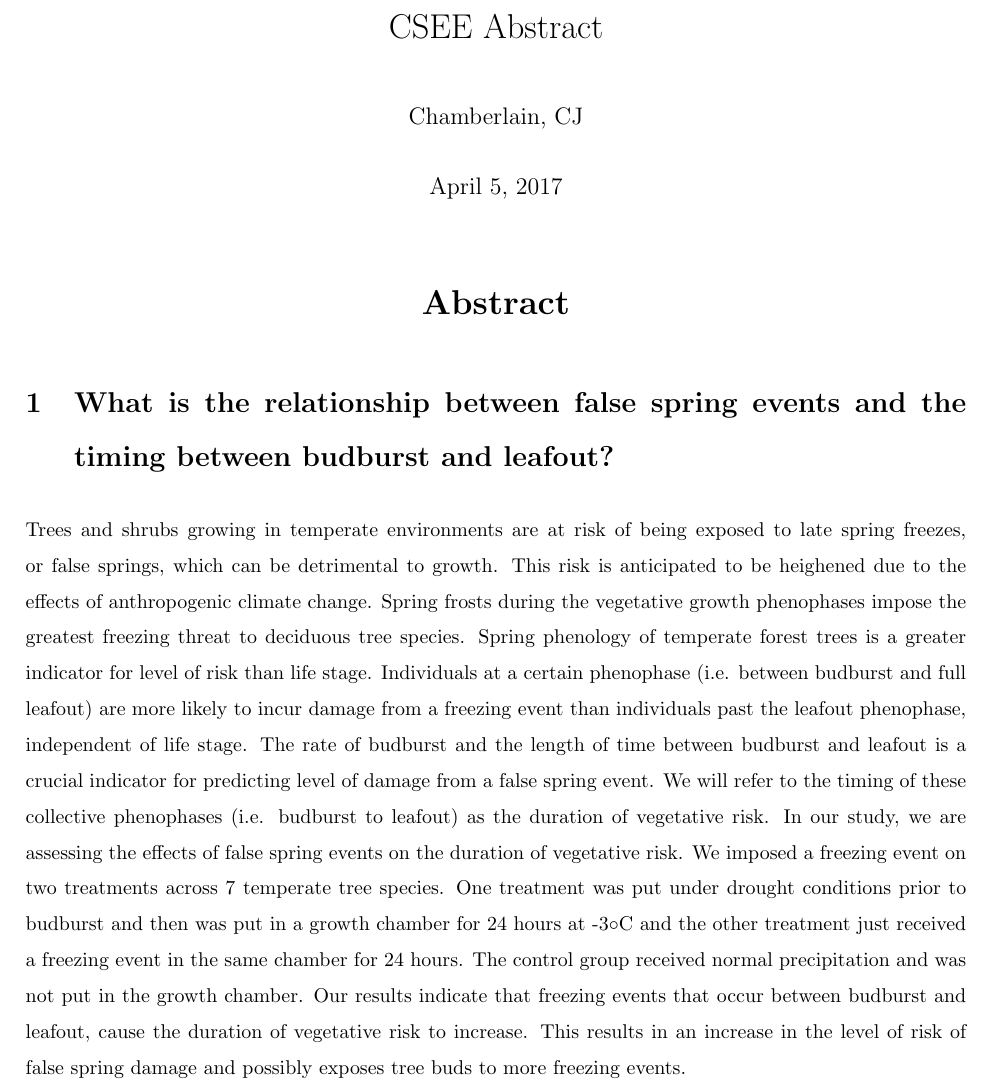
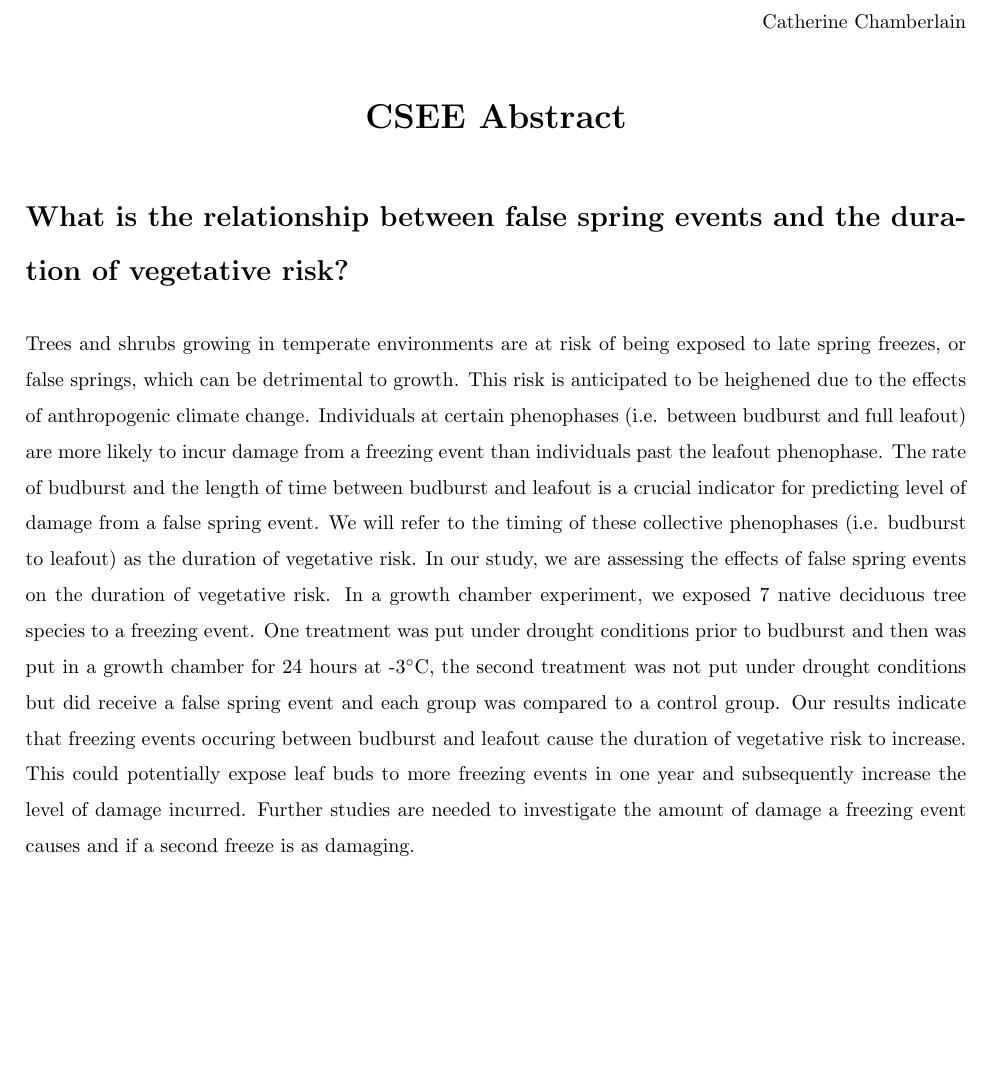
Before and after one commit to cchambe12/freezingexperiment, a LaTeX document (analyses/CSEE_abstract.tex): part of the page, cut at the place of the change, the shorter picture padded with empty space. Compiled offline with pdfLaTeX; a LaTeX package or settings file that is missing is left out.

Commit message:
edits to CSEE abstract

```diff
--- a/analyses/CSEE_abstract.tex
+++ b/analyses/CSEE_abstract.tex
@@ -80,22 +80,20 @@
 ]{siderules}
 \IfFileExists{upquote.sty}{\usepackage{upquote}}{}
 \begin{document}
-\title{CSEE Abstract}
-\author{Chamberlain, CJ}
-\date{\today}
-\maketitle
 
 \renewcommand{\thetable}{\arabic{table}}
 \renewcommand{\thefigure}{\arabic{figure}}
 \renewcommand{\labelitemi}{$-$}
 
 %%%%%%%%%%%%%%%%%%%%%%%%%%%%%%%%%%%%
+\begin{flushright}
+Catherine Chamberlain
+\end{flushright}
 \begin{center}
-\LARGE\textbf{Abstract}
+\LARGE\textbf{CSEE Abstract}
 \end{center}
-\section{What is the relationship between false spring events and the timing between budburst and leafout?}
+\section*{What is the relationship between false spring events and the duration of vegetative risk?}
 
-Trees and shrubs growing in temperate environments are at risk of being exposed to late spring freezes, or false springs, which can be detrimental to growth. This risk is anticipated to be heighened due to the effects of anthropogenic climate change. Spring frosts during the vegetative growth phenophases impose the greatest freezing threat to deciduous tree species. Spring phenology of temperate forest trees is a greater indicator for level of risk than life stage. Individuals at a certain phenophase (i.e. between budburst and full leafout) are more likely to incur damage from a freezing event than individuals past the leafout phenophase, independent of life stage. The rate of budburst and the length of time between budburst and leafout is a crucial indicator for predicting level of damage from a false spring event. We will refer to the timing of these collective phenophases (i.e. budburst to leafout) as the duration of vegetative risk. In our study, we are assessing the effects of false spring events on the duration of vegetative risk. We imposed a freezing event on two treatments across 7 temperate tree species. One treatment was put under drought conditions prior to budburst and then was put in a growth chamber for 24 hours at -3$\circ$C and the other treatment just received a freezing event in the same chamber for 24 hours. The control group received normal precipitation and was not put in the growth chamber. Our results indicate that freezing events that occur between budburst and leafout, cause the duration of vegetative risk to increase. This results in an increase in the level of risk of false spring damage and possibly exposes tree buds to more freezing events.
-
+Trees and shrubs growing in temperate environments are at risk of being exposed to late spring freezes, or false springs, which can be detrimental to growth. This risk is anticipated to be heighened due to the effects of anthropogenic climate change. Individuals at certain phenophases (i.e. between budburst and full leafout) are more likely to incur damage from a freezing event than individuals past the leafout phenophase. The rate of budburst and the length of time between budburst and leafout is a crucial indicator for predicting level of damage from a false spring event. We will refer to the timing of these collective phenophases (i.e. budburst to leafout) as the duration of vegetative risk. In our study, we are assessing the effects of false spring events on the duration of vegetative risk. In a growth chamber experiment, we exposed 7 native deciduous tree species to a freezing event. One treatment was put under drought conditions prior to budburst and then was put in a growth chamber for 24 hours at -3$^{\circ}$C, the second treatment was not put under drought conditions but did receive a false spring event and each group was compared to a control group. Our results indicate that freezing events occuring between budburst and leafout cause the duration of vegetative risk to increase. This could potentially expose leaf buds to more freezing events in one year and subsequently increase the level of damage incurred. Further studies are needed to investigate the amount of damage a freezing event causes and if a second freeze is as damaging.
 
 \end{document}
```
Also changed, not shown: analyses/CSEE_abstract-concordance.tex (+1 -1 lines), analyses/CSEE_abstract.pdf, 3 other files.
